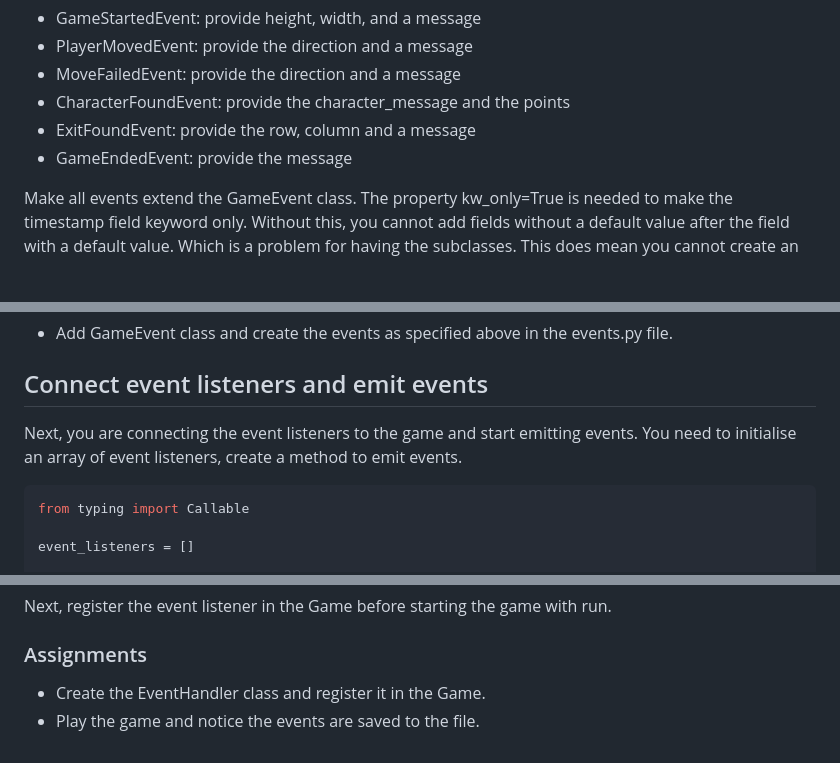
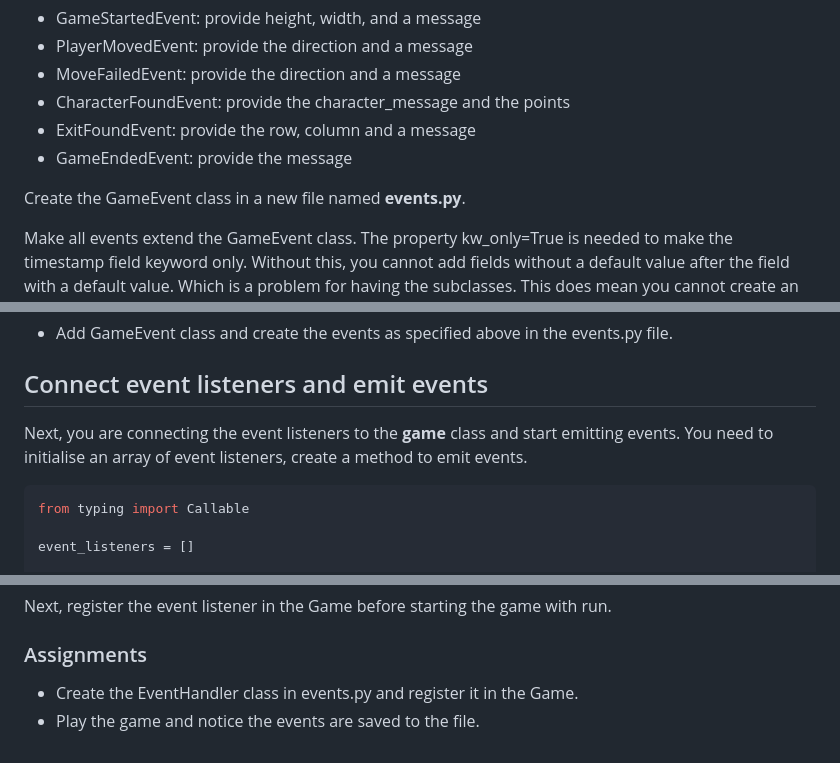
Before and after one commit to jettro/python-workshop-adventure-game, a Markdown page: 2_add_events.md, 3 parts joined by grey strips. GitHub-like rendering; blank space fills up the shorter version.

````diff
--- a/2_add_events.md
+++ b/2_add_events.md
@@ -11,6 +11,8 @@ Events:
 - CharacterFoundEvent: provide the character_message and the points
 - ExitFoundEvent: provide the row, column and a message
 - GameEndedEvent: provide the message
+
+Create the GameEvent class in a new file named <b>events.py</b>.
 
 Make all events extend the GameEvent class. The property kw_only=True is needed to make the timestamp field keyword only. Without this, you cannot add fields without a default value after the field with a default value. Which is a problem for having the subclasses. This does mean you cannot create an instance of the class with positional initialization of parameters. Valid is GameEvent(score=10), not valid is GameEvent(10).
 
@@ -36,7 +38,7 @@ class GameEvent(ABC):
 
 ## Connect event listeners and emit events
 
-Next, you are connecting the event listeners to the game and start emitting events. You need to initialise an array of event listeners, create a method to emit events.
+Next, you are connecting the event listeners to the <b>game</b> class and start emitting events. You need to initialise an array of event listeners, create a method to emit events.
 
 ```python
 from typing import Callable
@@ -93,5 +95,5 @@ class EventHandler:
 Next, register the event listener in the Game before starting the game with run.
 
 ### Assignments
-- Create the EventHandler class and register it in the Game.
+- Create the EventHandler class in events.py and register it in the Game.
 - Play the game and notice the events are saved to the file.
````
Also changed, not shown: 1_program_the_game.md (+2 -2 lines).
